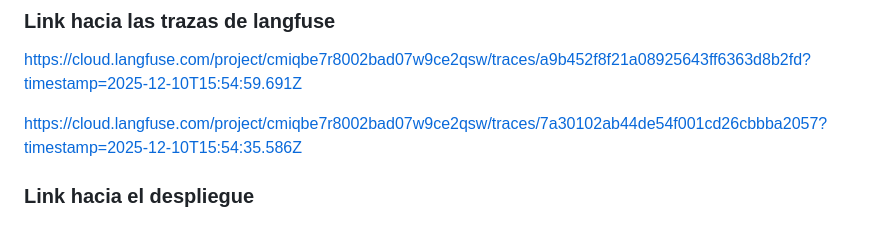
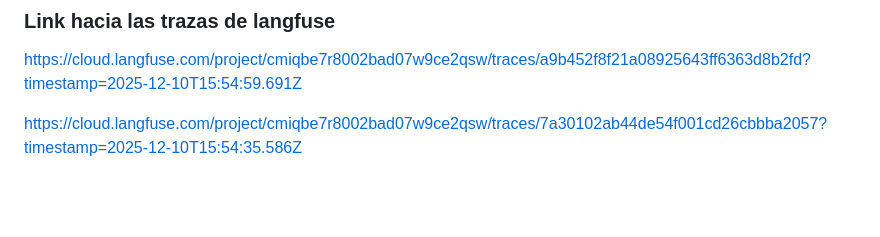
Before and after one commit to frandd07/asistente-empresarial, a Markdown page: README.md, the part around the change. Drawn GitHub-style; blank space fills up the shorter version.

Commit message:
Remove deployment links from README
Removed the section for deployment links.

```diff
--- a/README.md
+++ b/README.md
@@ -490,5 +490,3 @@ https://youtu.be/hSiv7kci-HY
 https://cloud.langfuse.com/project/cmiqbe7r8002bad07w9ce2qsw/traces/a9b452f8f21a08925643ff6363d8b2fd?timestamp=2025-12-10T15:54:59.691Z
 
 https://cloud.langfuse.com/project/cmiqbe7r8002bad07w9ce2qsw/traces/7a30102ab44de54f001cd26cbbba2057?timestamp=2025-12-10T15:54:35.586Z
-
-### Link hacia el despliegue
```
